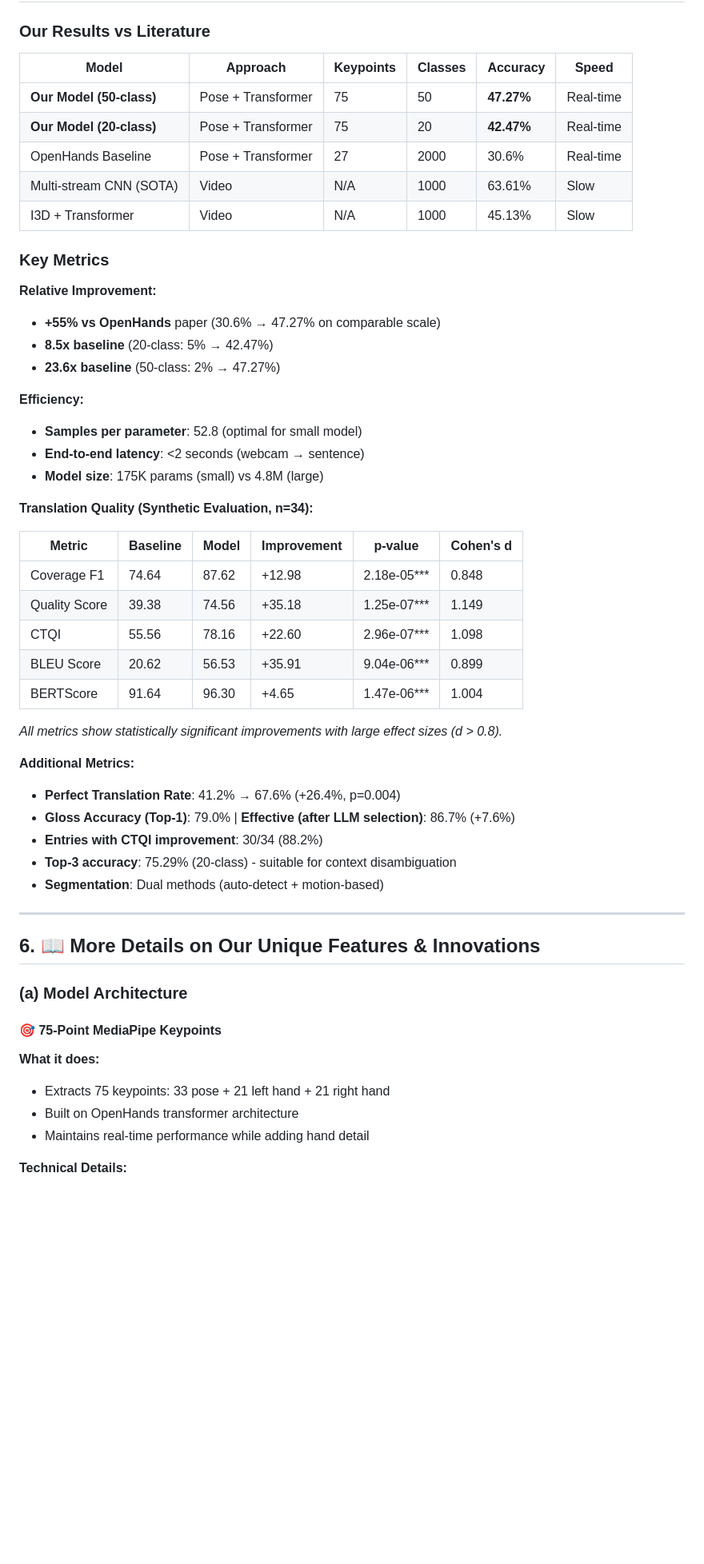
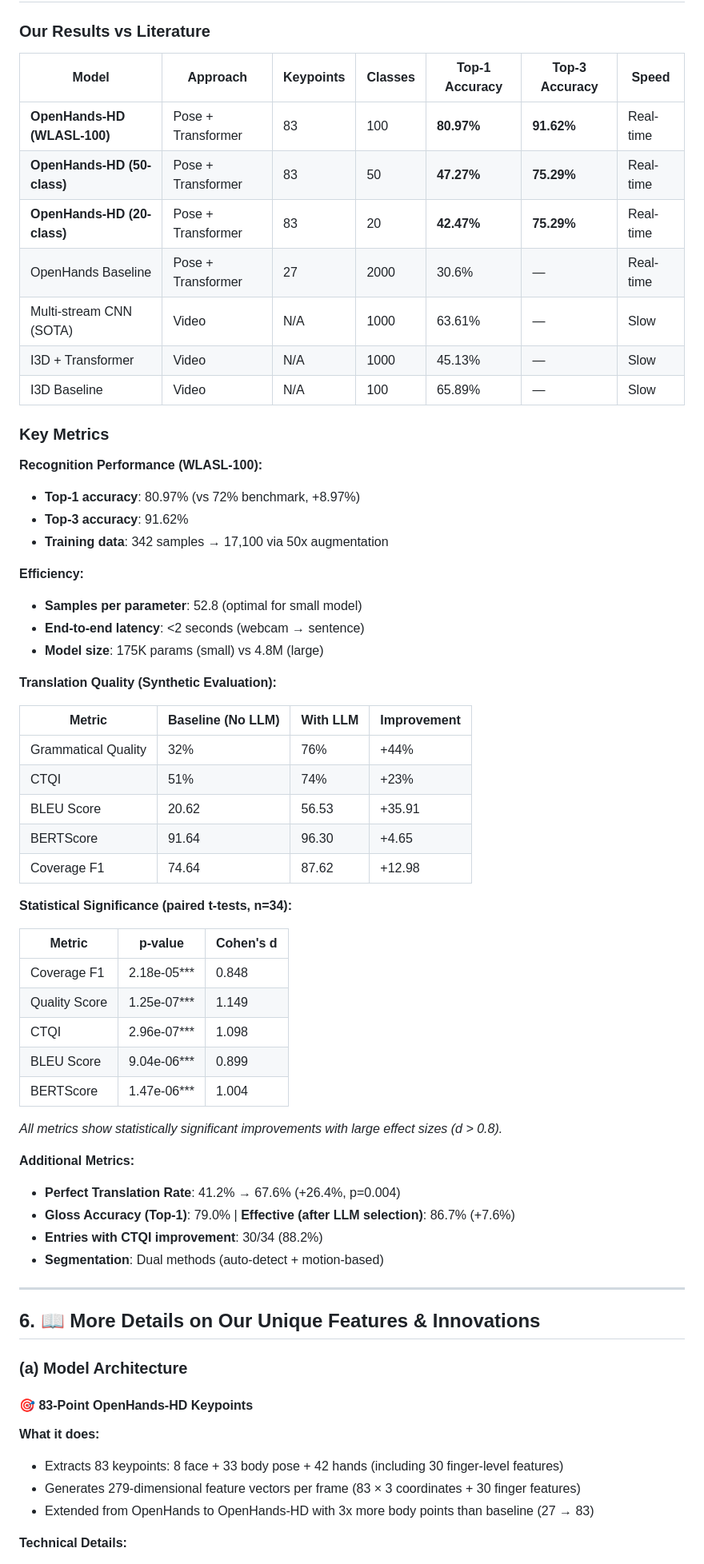
Before and after one commit to SuperiorHaxs/SignBridge, a Markdown page: README.md, the part around one of its changes. Shown at 80% size. GitHub-like rendering; blank space fills up the shorter version.

```diff
--- a/README.md
+++ b/README.md
@@ -122,35 +122,47 @@ Build a **production-ready, real-time ASL translation system** that:
 
 ### Our Results vs Literature
 
-| Model | Approach | Keypoints | Classes | Accuracy | Speed |
-|-------|----------|-----------|---------|----------|-------|
-| **Our Model (50-class)** | Pose + Transformer | 75 | 50 | **47.27%** | Real-time |
-| **Our Model (20-class)** | Pose + Transformer | 75 | 20 | **42.47%** | Real-time |
-| OpenHands Baseline | Pose + Transformer | 27 | 2000 | 30.6% | Real-time |
-| Multi-stream CNN (SOTA) | Video | N/A | 1000 | 63.61% | Slow |
-| I3D + Transformer | Video | N/A | 1000 | 45.13% | Slow |
+| Model | Approach | Keypoints | Classes | Top-1 Accuracy | Top-3 Accuracy | Speed |
+|-------|----------|-----------|---------|----------------|----------------|-------|
+| **OpenHands-HD (WLASL-100)** | Pose + Transformer | 83 | 100 | **80.97%** | **91.62%** | Real-time |
+| **OpenHands-HD (50-class)** | Pose + Transformer | 83 | 50 | **47.27%** | **75.29%** | Real-time |
+| **OpenHands-HD (20-class)** | Pose + Transformer | 83 | 20 | **42.47%** | **75.29%** | Real-time |
+| OpenHands Baseline | Pose + Transformer | 27 | 2000 | 30.6% | — | Real-time |
+| Multi-stream CNN (SOTA) | Video | N/A | 1000 | 63.61% | — | Slow |
+| I3D + Transformer | Video | N/A | 1000 | 45.13% | — | Slow |
+| I3D Baseline | Video | N/A | 100 | 65.89% | — | Slow |
 
 ### Key Metrics
 
-**Relative Improvement:**
-- **+55% vs OpenHands** paper (30.6% → 47.27% on comparable scale)
-- **8.5x baseline** (20-class: 5% → 42.47%)
-- **23.6x baseline** (50-class: 2% → 47.27%)
+**Recognition Performance (WLASL-100):**
+- **Top-1 accuracy**: 80.97% (vs 72% benchmark, +8.97%)
+- **Top-3 accuracy**: 91.62%
+- **Training data**: 342 samples → 17,100 via 50x augmentation
 
 **Efficiency:**
 - **Samples per parameter**: 52.8 (optimal for small model)
 - **End-to-end latency**: <2 seconds (webcam → sentence)
 - **Model size**: 175K params (small) vs 4.8M (large)
 
-**Translation Quality (Synthetic Evaluation, n=34):**
+**Translation Quality (Synthetic Evaluation):**
 
-| Metric | Baseline | Model | Improvement | p-value | Cohen's d |
-|--------|----------|-------|-------------|---------|-----------|
-| Coverage F1 | 74.64 | 87.62 | +12.98 | 2.18e-05*** | 0.848 |
-| Quality Score | 39.38 | 74.56 | +35.18 | 1.25e-07*** | 1.149 |
-| CTQI | 55.56 | 78.16 | +22.60 | 2.96e-07*** | 1.098 |
-| BLEU Score | 20.62 | 56.53 | +35.91 | 9.04e-06*** | 0.899 |
-| BERTScore | 91.64 | 96.30 | +4.65 | 1.47e-06*** | 1.004 |
+| Metric | Baseline (No LLM) | With LLM | Improvement |
+|--------|-------------------|----------|-------------|
+| Grammatical Quality | 32% | 76% | +44% |
+| CTQI | 51% | 74% | +23% |
+| BLEU Score | 20.62 | 56.53 | +35.91 |
+| BERTScore | 91.64 | 96.30 | +4.65 |
+| Coverage F1 | 74.64 | 87.62 | +12.98 |
+
+**Statistical Significance (paired t-tests, n=34):**
+
+| Metric | p-value | Cohen's d |
+|--------|---------|-----------|
+| Coverage F1 | 2.18e-05*** | 0.848 |
+| Quality Score | 1.25e-07*** | 1.149 |
+| CTQI | 2.96e-07*** | 1.098 |
+| BLEU Score | 9.04e-06*** | 0.899 |
+| BERTScore | 1.47e-06*** | 1.004 |
 
 *All metrics show statistically significant improvements with large effect sizes (d > 0.8).*
 
@@ -158,7 +170,6 @@ Build a **production-ready, real-time ASL translation system** that:
 - **Perfect Translation Rate**: 41.2% → 67.6% (+26.4%, p=0.004)
 - **Gloss Accuracy (Top-1)**: 79.0% | **Effective (after LLM selection)**: 86.7% (+7.6%)
 - **Entries with CTQI improvement**: 30/34 (88.2%)
-- **Top-3 accuracy**: 75.29% (20-class) - suitable for context disambiguation
 - **Segmentation**: Dual methods (auto-detect + motion-based)
 
 ---
@@ -167,10 +178,10 @@ Build a **production-ready, real-time ASL translation system** that:
 
 ### (a) Model Architecture
 
-#### 🎯 75-Point MediaPipe Keypoints
+#### 🎯 83-Point OpenHands-HD Keypoints
 **What it does:**
-- Extracts 75 keypoints: 33 pose + 21 left hand + 21 right hand
-- Built on OpenHands transformer architecture
-- Maintains real-time performance while adding hand detail
+- Extracts 83 keypoints: 8 face + 33 body pose + 42 hands (including 30 finger-level features)
+- Generates 279-dimensional feature vectors per frame (83 × 3 coordinates + 30 finger features)
+- Extended from OpenHands to OpenHands-HD with 3x more body points than baseline (27 → 83)
 
 **Technical Details:**
```
Also changed, not shown: other parts of README.md (+36 -33 lines).
